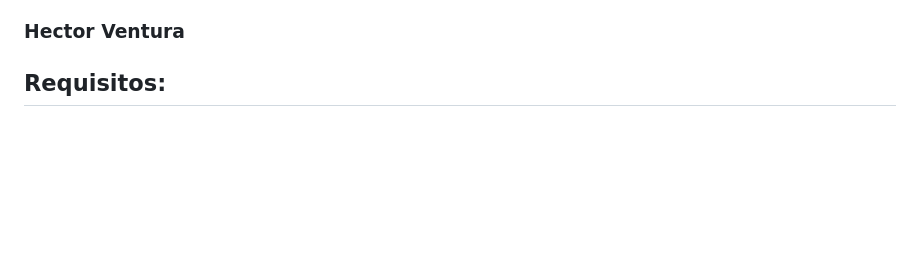
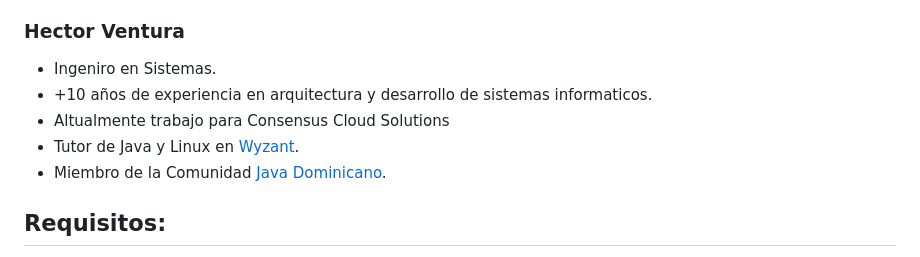
Before and after one commit to JavaDominicano/workshop-construyendo-aplicaciones-web-modernas-escalables, a Markdown page: README.md, the part around the change. Drawn GitHub-style; blank space fills up the shorter version.

Commit message:
Agregando biografia de Hector Ventura

```diff
--- a/README.md
+++ b/README.md
@@ -43,6 +43,12 @@ cloud!
 * Co-organizador de [JConf Dominicana](https://jconfdominicana.org/).
 
 ### Hector Ventura
+
+* Ingeniro en Sistemas.
+* +10 años de experiencia en arquitectura y desarrollo de sistemas informaticos.
+* Altualmente trabajo para Consensus Cloud Solutions
+* Tutor de Java y Linux en [Wyzant](https://www.wyzant.com/match/tutor/88372402).
+* Miembro de la Comunidad [Java Dominicano](https://site.javadominicano.org/).
 
 ## Requisitos:
 
```
